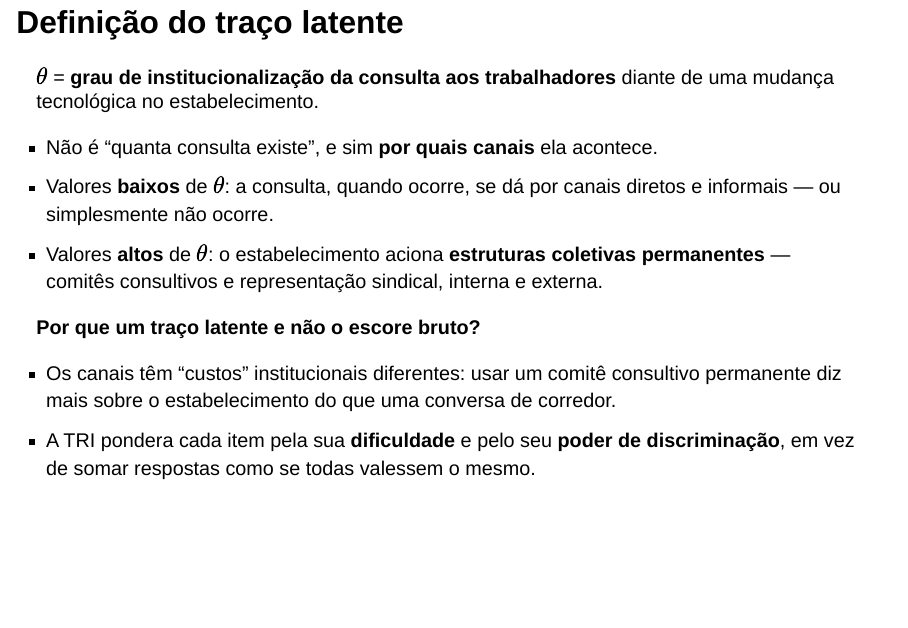
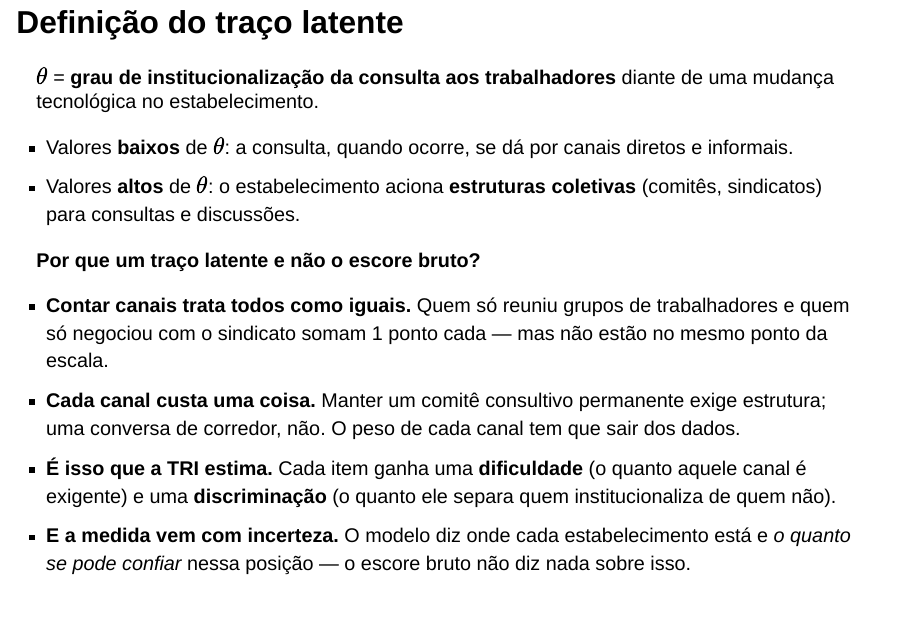
Before and after one commit to arend239/wirs-tri, a Quarto document (apresentacao.qmd): page 7 of 34 before the commit and page 7 of 35 after it. Rendered offline with R 4.5, knitr and Pandoc in place of Quarto, with nearby package versions; drawn as Slidy slides in place of the format the file asks for; some code elsewhere in the file could not run offline.

Commit message:
Reescreve a motivação do traço latente frente ao escore bruto

```diff
--- a/apresentacao.qmd
+++ b/apresentacao.qmd
@@ -188,20 +188,22 @@ $\theta$ = **grau de institucionalização da consulta aos trabalhadores** diant
 mudança tecnológica no estabelecimento.
 :::
 
-- Não é "quanta consulta existe", e sim **por quais canais** ela acontece.
 - Valores **baixos** de $\theta$: a consulta, quando ocorre, se dá por canais diretos e
-  informais — ou simplesmente não ocorre.
-- Valores **altos** de $\theta$: o estabelecimento aciona **estruturas coletivas
-  permanentes** — comitês consultivos e representação sindical, interna e externa.
+  informais.
+- Valores **altos** de $\theta$: o estabelecimento aciona **estruturas coletivas** (comitês, sindicatos) para consultas e discussões.
 
-. . .
+<!-- . . . -->
 
 **Por que um traço latente e não o escore bruto?**
 
-- Os canais têm "custos" institucionais diferentes: usar um comitê consultivo permanente
-  diz mais sobre o estabelecimento do que uma conversa de corredor.
-- A TRI pondera cada item pela sua **dificuldade** e pelo seu **poder de discriminação**,
-  em vez de somar respostas como se todas valessem o mesmo.
+- **Contar canais trata todos como iguais.** Quem só reuniu grupos de trabalhadores e quem
+  só negociou com o sindicato somam 1 ponto cada — mas não estão no mesmo ponto da escala.
+- **Cada canal custa uma coisa.** Manter um comitê consultivo permanente exige estrutura;
+  uma conversa de corredor, não. O peso de cada canal tem que sair dos dados.
+- **É isso que a TRI estima.** Cada item ganha uma **dificuldade** (o quanto aquele canal é
+  exigente) e uma **discriminação** (o quanto ele separa quem institucionaliza de quem não).
+- **E a medida vem com incerteza.** O modelo diz onde cada estabelecimento está e *o quanto
+  se pode confiar* nessa posição — o escore bruto não diz nada sobre isso.
 
 ## Modelos candidatos {.smaller}
 
```
Also changed, not shown: apresentacao.qmd (2 more changed lines), 1 other file.
